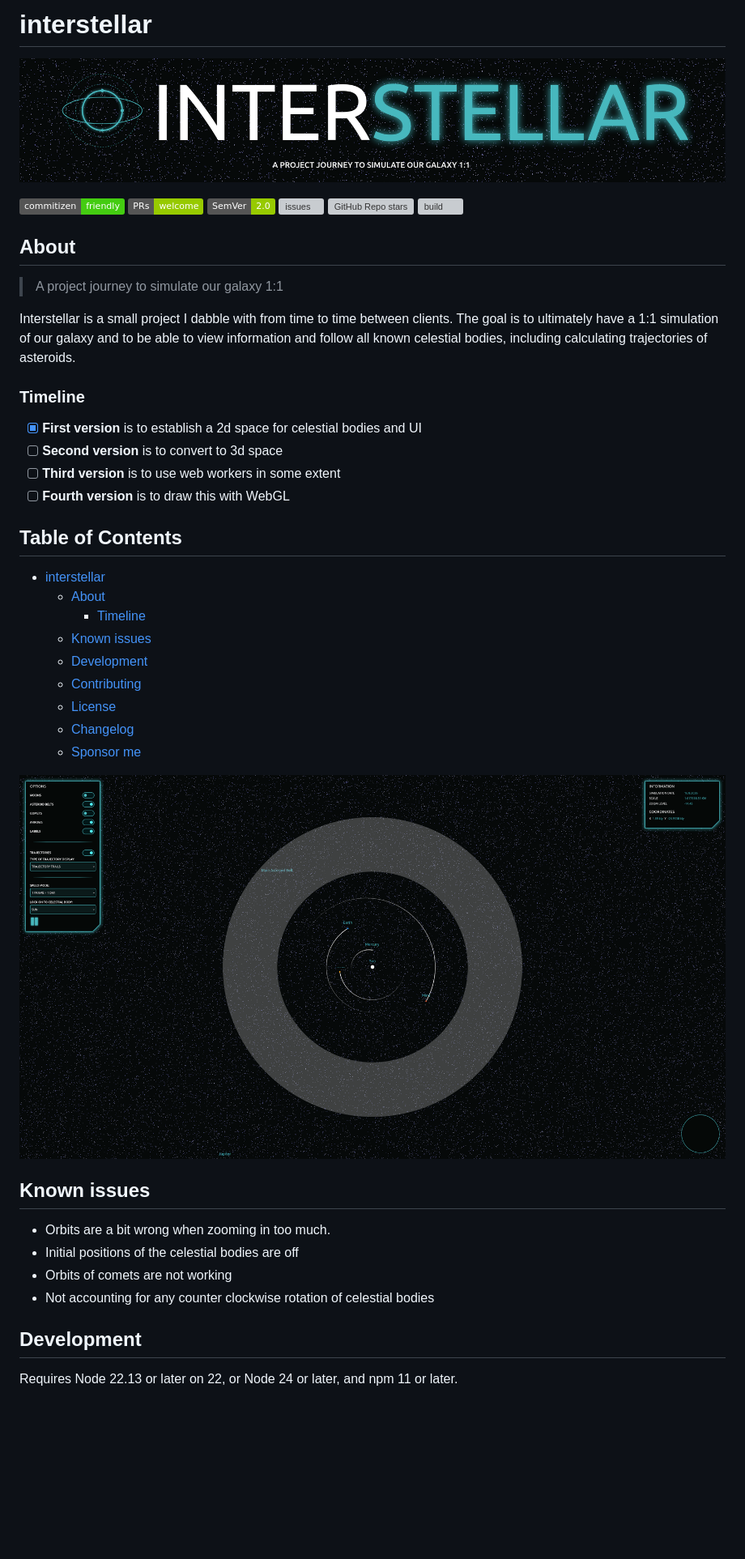
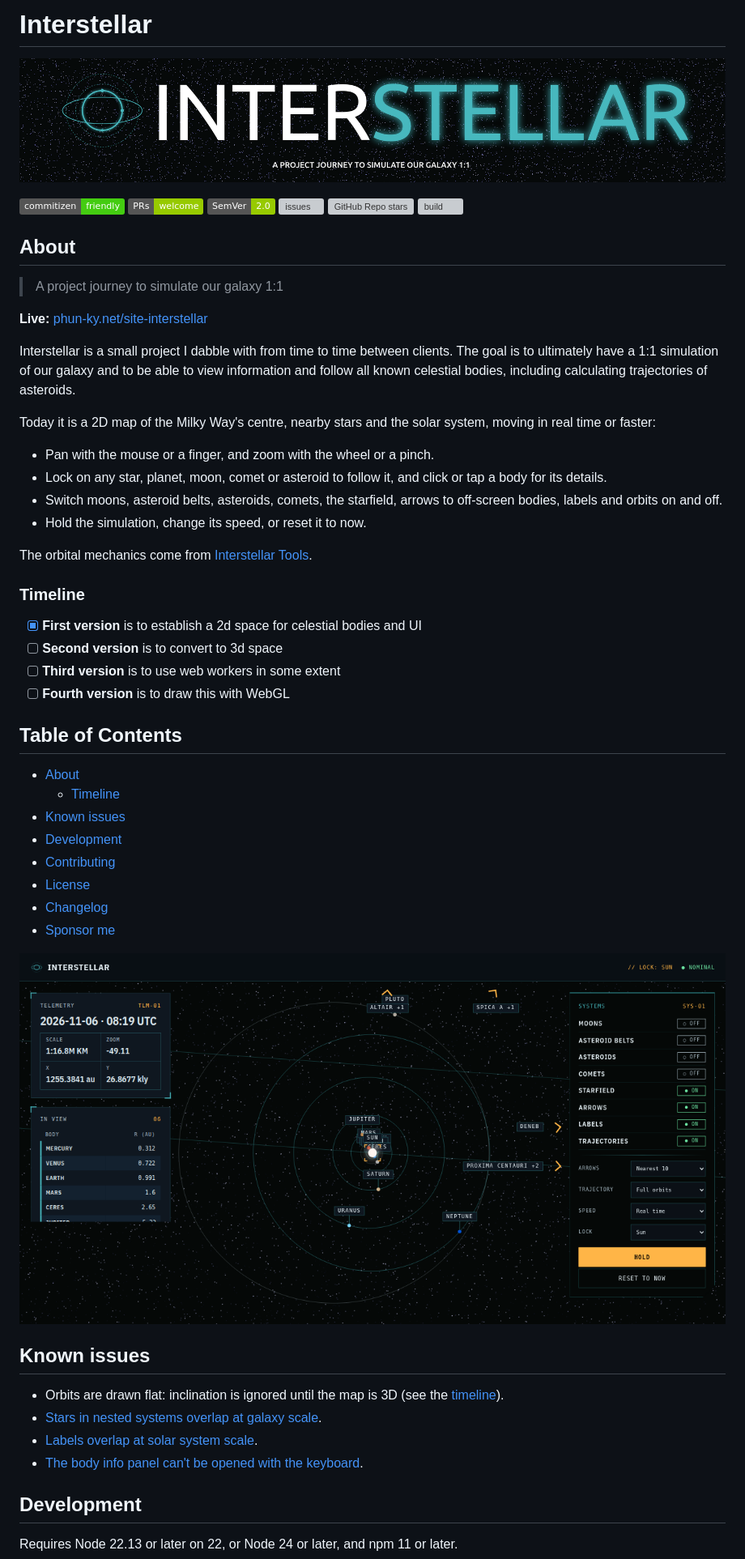
Before and after one commit to phun-ky/interstellar, a Markdown page: README.md, the part around one of its changes. Shown at 81% size. Drawn GitHub-style; badges without logos; blank space fills up the shorter version; grey boxes are pictures that could not be loaded.

Commit message:
docs: ✏️ Refresh the README
Links the live site, says what the map does today and where its
orbital mechanics come from, and shows the current interface. The
known issues were all fixed (orbits at deep zoom, initial positions,
comet orbits, counter-clockwise motion); the current ones link their
issues (#13, #90, #91), with flat orbits pointing at the timeline.
Development lists every script, with the dev server's base path.

Closes #40

Signed-off-by: Alexander Vassbotn Røyne-Helgesen <alexander+github.com@phun-ky.net>

```diff
--- a/README.md
+++ b/README.md
@@ -1,4 +1,4 @@
-# interstellar
+# Interstellar
 
 ![Interstellar](./public/interstellar-header.png)
 
@@ -13,10 +13,26 @@
 
 > A project journey to simulate our galaxy 1:1
 
+**Live:**
+[phun-ky.net/site-interstellar](https://phun-ky.net/site-interstellar/)
+
 Interstellar is a small project I dabble with from time to time between clients.
 The goal is to ultimately have a 1:1 simulation of our galaxy and to be able to
 view information and follow all known celestial bodies, including calculating
 trajectories of asteroids.
+
+Today it is a 2D map of the Milky Way's centre, nearby stars and the solar
+system, moving in real time or faster:
+
+- Pan with the mouse or a finger, and zoom with the wheel or a pinch.
+- Lock on any star, planet, moon, comet or asteroid to follow it, and click or
+  tap a body for its details.
+- Switch moons, asteroid belts, asteroids, comets, the starfield, arrows to
+  off-screen bodies, labels and orbits on and off.
+- Hold the simulation, change its speed, or reset it to now.
+
+The orbital mechanics come from
+[Interstellar Tools](https://phun-ky.net/interstellar-tools/).
 
 ### Timeline
 
@@ -27,24 +43,24 @@ trajectories of asteroids.
 
 ## Table of Contents<!-- omit from toc -->
 
-- [interstellar](#interstellar)
-  - [About](#about)
-    - [Timeline](#timeline)
-  - [Known issues](#known-issues)
-  - [Development](#development)
-  - [Contributing](#contributing)
-  - [License](#license)
-  - [Changelog](#changelog)
-  - [Sponsor me](#sponsor-me)
+- [About](#about)
+  - [Timeline](#timeline)
+- [Known issues](#known-issues)
+- [Development](#development)
+- [Contributing](#contributing)
+- [License](#license)
+- [Changelog](#changelog)
+- [Sponsor me](#sponsor-me)
 
-![Interstellar](./public/interstellar.png)
+![The Interstellar map: the solar system's orbits around the Sun on a starfield, with the telemetry and systems panels](./public/social-card.png)
 
 ## Known issues
 
-- Orbits are a bit wrong when zooming in too much.
-- Initial positions of the celestial bodies are off
-- Orbits of comets are not working
-- Not accounting for any counter clockwise rotation of celestial bodies
+- Orbits are drawn flat: inclination is ignored until the map is 3D (see the
+  [timeline](#timeline)).
+- [Stars in nested systems overlap at galaxy scale](https://github.com/phun-ky/site-interstellar/issues/13).
+- [Labels overlap at solar system scale](https://github.com/phun-ky/site-interstellar/issues/91).
+- [The body info panel can't be opened with the keyboard](https://github.com/phun-ky/site-interstellar/issues/90).
 
 ## Development
 
```
Also changed, not shown: other parts of README.md (+10 -2 lines).
